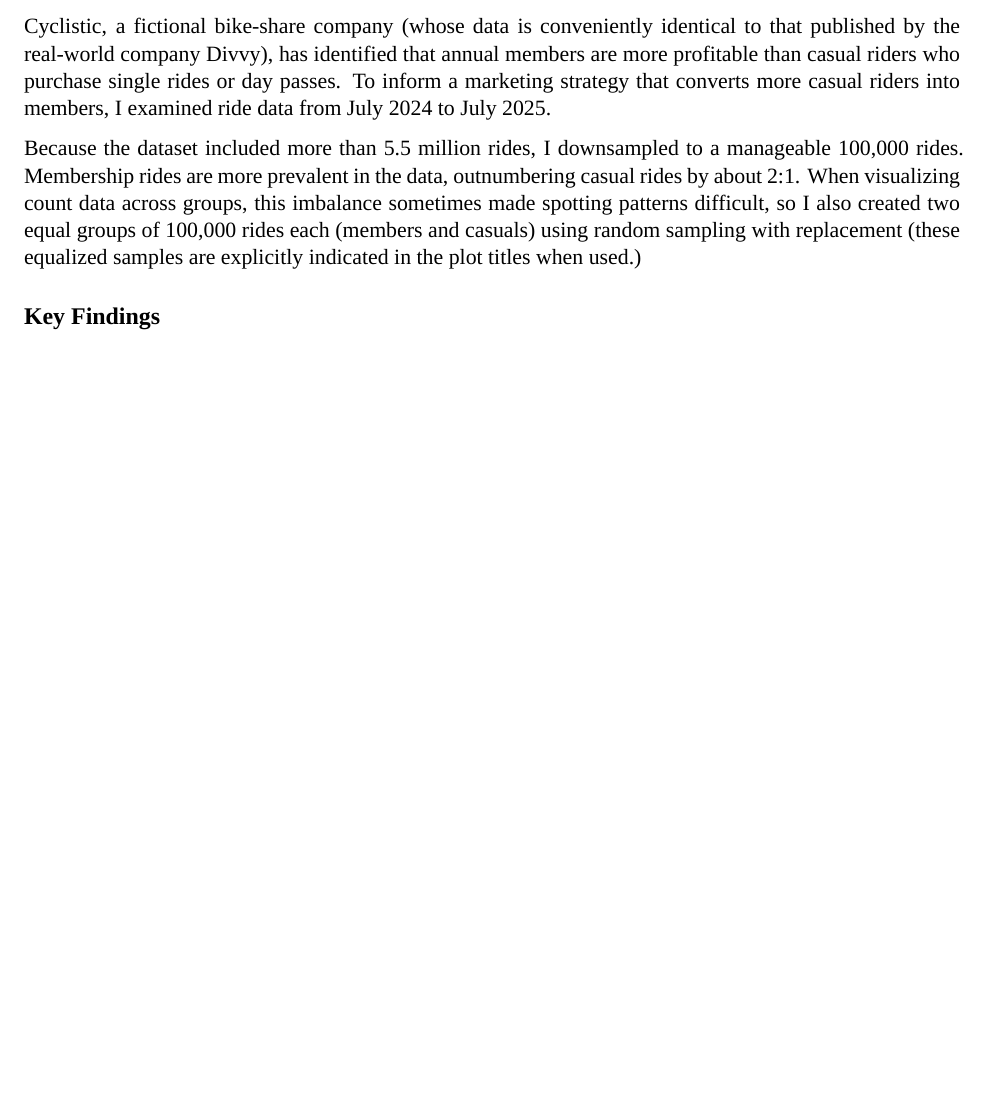
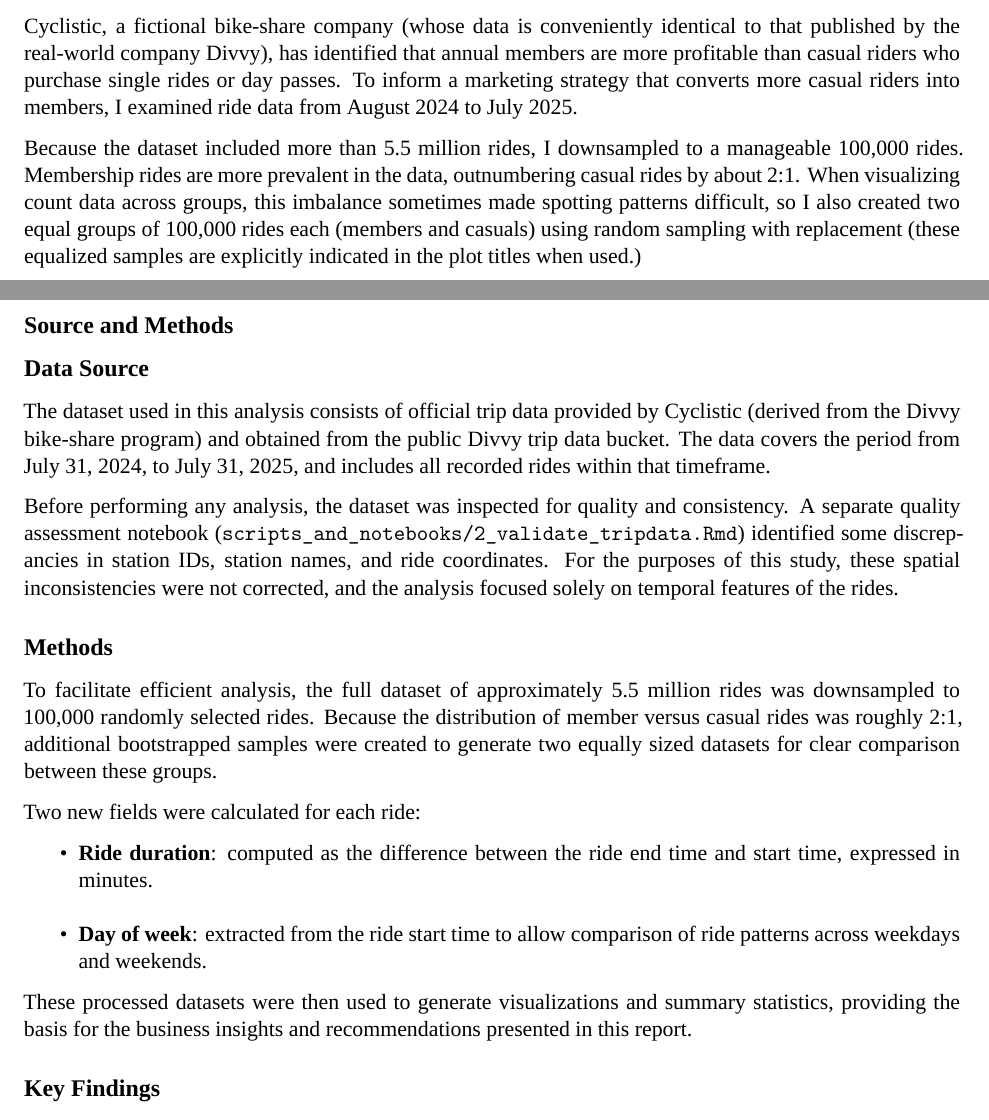
Before and after one commit to rkanderson/case_study_cyclistic, an R Markdown document (deliverables/cyclistic_report.Rmd): part of page 1 of 3 before the commit and two parts of pages 1 and 2 of 4 after it, the two joined at a grey line, cut so that both start at the same text, the shorter picture padded with empty space. Rendered offline with R 4.5, knitr and Pandoc, then LaTeX, with nearby package versions; some code elsewhere in the file could not run offline; a font, style sheet, LaTeX package, included part or bibliography that could not be used is replaced or left out.

Commit message:
docs: add data source and methods to report

```diff
--- a/deliverables/cyclistic_report.Rmd
+++ b/deliverables/cyclistic_report.Rmd
@@ -74,9 +74,28 @@
 
 ## Background
 
-Cyclistic, a fictional bike-share company (whose data is conveniently identical to that published by the real-world company Divvy), has identified that annual members are more profitable than casual riders who purchase single rides or day passes. To inform a marketing strategy that converts more casual riders into members, I examined ride data from July 2024 to July 2025.
+Cyclistic, a fictional bike-share company (whose data is conveniently identical to that published by the real-world company Divvy), has identified that annual members are more profitable than casual riders who purchase single rides or day passes. To inform a marketing strategy that converts more casual riders into members, I examined ride data from August 2024 to July 2025.
 
 Because the dataset included more than 5.5 million rides, I downsampled to a manageable 100,000 rides. Membership rides are more prevalent in the data, outnumbering casual rides by about 2:1. When visualizing count data across groups, this imbalance sometimes made spotting patterns difficult, so I also created two equal groups of 100,000 rides each (members and casuals) using random sampling with replacement (these equalized samples are explicitly indicated in the plot titles when used.)
+
+## Source and Methods
+
+
+## Data Source
+The dataset used in this analysis consists of official trip data provided by Cyclistic (derived from the Divvy bike-share program) and obtained from the public Divvy trip data bucket. The data covers the period from July 31, 2024, to July 31, 2025, and includes all recorded rides within that timeframe.
+
+Before performing any analysis, the dataset was inspected for quality and consistency. A separate quality assessment notebook (`scripts_and_notebooks/2_validate_tripdata.Rmd`) identified some discrepancies in station IDs, station names, and ride coordinates. For the purposes of this study, these spatial inconsistencies were not corrected, and the analysis focused solely on temporal features of the rides.
+
+## Methods
+To facilitate efficient analysis, the full dataset of approximately 5.5 million rides was downsampled to 100,000 randomly selected rides. Because the distribution of member versus casual rides was roughly 2:1, additional bootstrapped samples were created to generate two equally sized datasets for clear comparison between these groups.
+
+Two new fields were calculated for each ride:
+
+- **Ride duration**: computed as the difference between the ride end time and start time, expressed in minutes.
+- **Day of week**: extracted from the ride start time to allow comparison of ride patterns across weekdays and weekends.
+
+These processed datasets were then used to generate visualizations and summary statistics, providing the basis for the business insights and recommendations presented in this report.
+
 
 ## Key Findings
 
```
